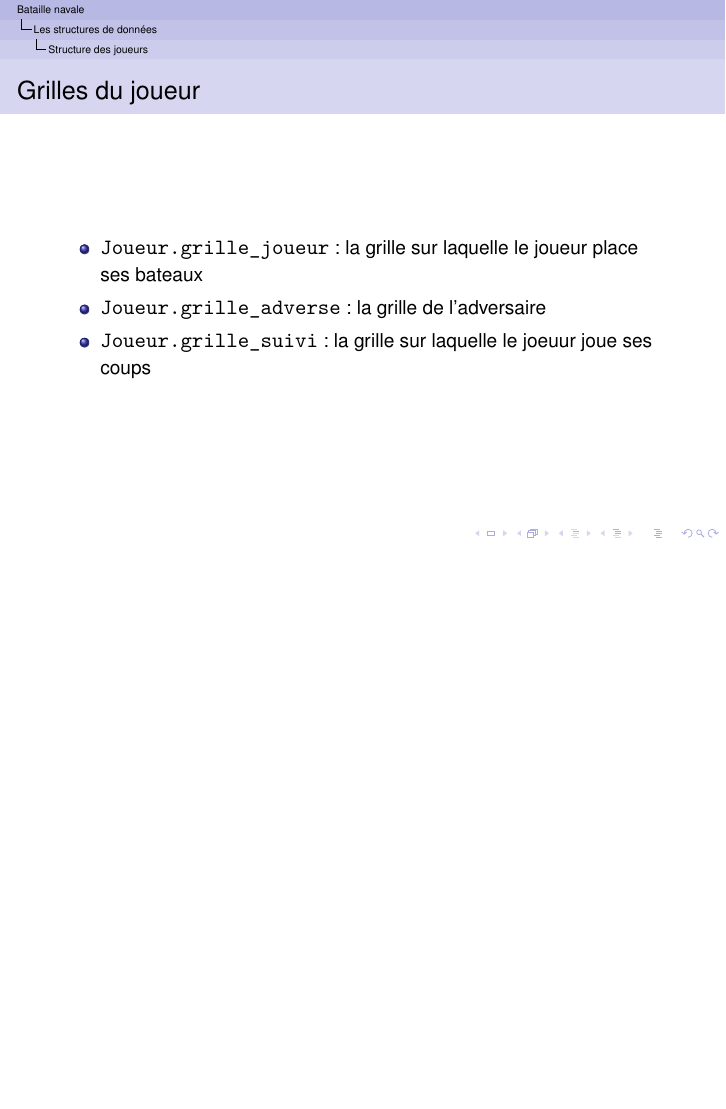
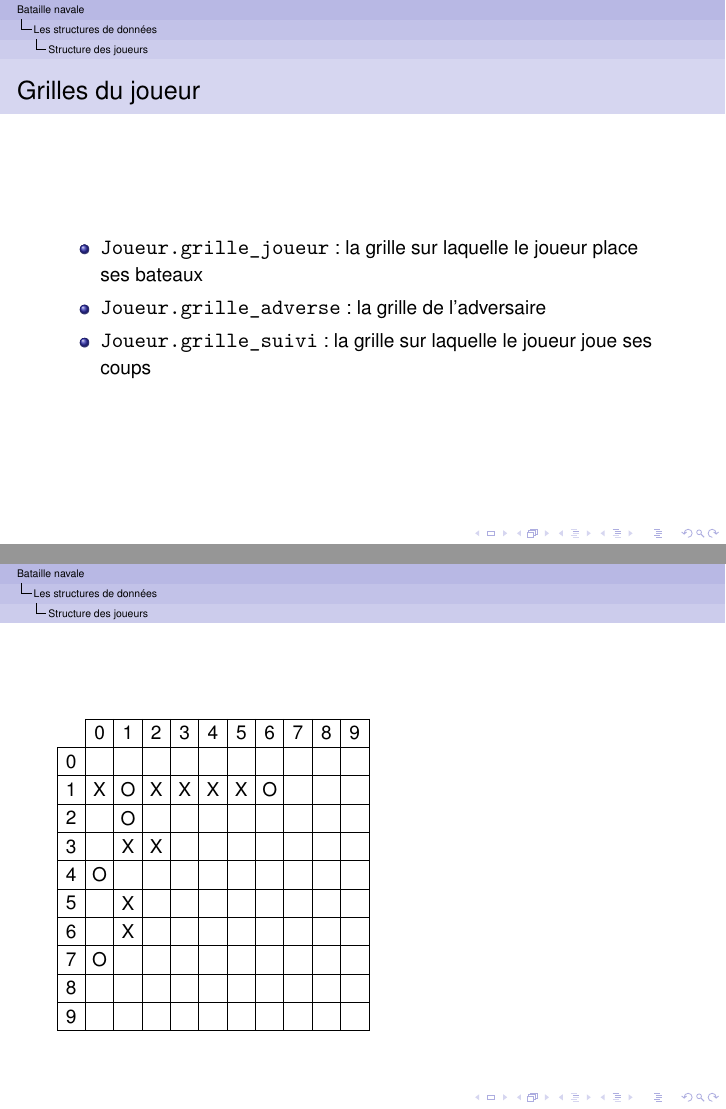
Before and after one commit to Abunux/pyBatNav, LaTeX slides (Diaporama/Muller_ISN2016_BatailleNavale_Diapo.tex): page 32 of 152 before the commit and pages 32 and 35 of 152 after it, the two joined at a grey line, the shorter picture padded with empty space. The pictures show the PDF file Diaporama/Muller_ISN2016_BatailleNavale_Diapo.pdf that the author committed with the source.

Commit message:
modifié:         Diaporama/Muller_ISN2016_BatailleNavale_Diapo.aux 	modifié:         Diaporama/Muller_ISN2016_BatailleNavale_Diapo.log 	modifié:         Diaporama/Muller_ISN2016_BatailleNavale_Diapo.nav 	modifié:         Diaporama/Muller_ISN2016_BatailleNavale_Diapo.out 	modifié:         Diaporama/Muller_ISN2016_BatailleNavale_Diapo.pdf 	modifié:         Diaporama/Muller_ISN2016_BatailleNavale_Diapo.synctex.gz 	modifié:         Diaporama/Muller_ISN2016_BatailleNavale_Diapo.tex 	modifié:         Diaporama/Muller_ISN2016_BatailleNavale_Diapo.toc

```diff
--- a/Diaporama/Muller_ISN2016_BatailleNavale_Diapo.tex
+++ b/Diaporama/Muller_ISN2016_BatailleNavale_Diapo.tex
@@ -256,7 +256,7 @@ Flotte aléatoire :
 \begin{itemize}
 \item \texttt{Joueur.grille\_joueur} : la grille sur laquelle le joueur place ses bateaux
 \item \texttt{Joueur.grille\_adverse} : la grille de l'adversaire
-\item \texttt{Joueur.grille\_suivi} : la grille sur laquelle le joeuur joue ses coups
+\item \texttt{Joueur.grille\_suivi} : la grille sur laquelle le joueur joue ses coups
 \end{itemize}
 
 \end{frame}
@@ -272,6 +272,56 @@ Flotte aléatoire :
 
 \begin{frame}{Vérification des bateaux coulés}
 \texttt{Joueur.check\_coules} : vérifie les bateaux coulés sur la grille de suivi
+\end{frame}
+
+\begin{frame}
+\begin{columns}[onlytextwidth]
+\begin{column}{0.4\textwidth}
+\begin{center}
+\begin{tikzpicture}[scale=0.5]
+\draw (0,1)--(10,1);
+\draw (-1,0)--(-1,-10);
+%\draw (-1,0)--(10,0);
+%\draw (-1,-1)--(10,-1);
+%\draw (-1,-2)--(10,-2);
+%\draw (-1,-3)--(10,-3);
+\foreach \x in {0,1,...,10}{
+\draw (\x,1)--(\x,-10);
+\draw (-1,-\x)--(10,-\x);
+}
+\foreach \x in {0,1,...,9}{
+\draw (\x+0.5,0.5) node{\x};
+\draw (-0.5,-\x-0.5) node{\x};
+}
+\draw (0.5,-4.5) node{O};
+\draw (0.5,-7.5) node{O};
+\draw (1.5,-1.5) node{O};
+\draw (1.5,-2.5) node{O};
+\draw (6.5,-1.5) node{O};
+
+\draw (0.5,-1.5) node{X};
+\draw (1.5,-3.5) node{X};
+\draw (2.5,-3.5) node{X};
+\draw (1.5,-6.5) node{X};
+\draw (1.5,-5.5) node{X};
+\draw (2.5,-1.5) node{X};
+\draw (3.5,-1.5) node{X};
+\draw (4.5,-1.5) node{X};
+\draw (5.5,-1.5) node{X};
+
+
+\end{tikzpicture}
+\end{center}
+
+\end{column}
+
+\begin{column}{0.4\textwidth}
+
+
+\end{column}
+
+\end{columns}
+
 \end{frame}
 
 
```
Also changed, not shown: Diaporama/Muller_ISN2016_BatailleNavale_Diapo.pdf, Diaporama/Muller_ISN2016_BatailleNavale_Diapo.tex (2 more changed lines), 6 other files.
